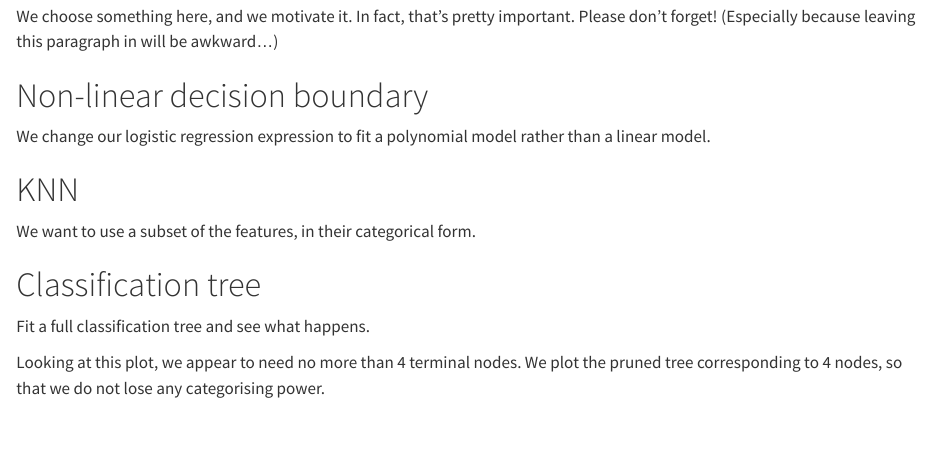
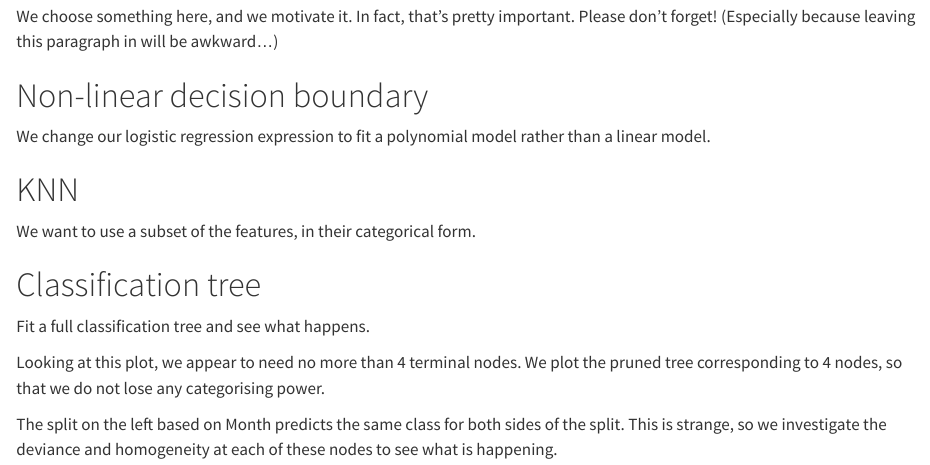
Before and after one commit to m-yday/Hons2025-Analytics-1, a Quarto document (A1.qmd): the page in a window 1100 px wide, from 1330 px down. Rendered offline with R 4.5, knitr and Pandoc in place of Quarto, with nearby package versions; the code chunks are not run, so their results and figures are left out.

Commit message:
Explanations
Some of what we are doing to the tree

````diff
--- a/A1.qmd
+++ b/A1.qmd
@@ -252,3 +252,5 @@ shopping_pruned <- prune.tree(shopping_bigtree, best=4)
 plot(shopping_pruned)
 text(shopping_pruned, pretty = 0)
 ```
+
+The split on the left based on Month predicts the same class for both sides of the split. This is strange, so we investigate the deviance and homogeneity at each of these nodes to see what is happening.
````
